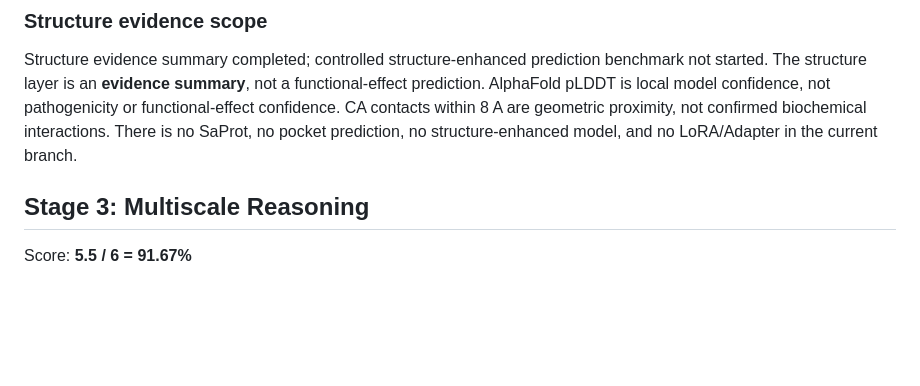
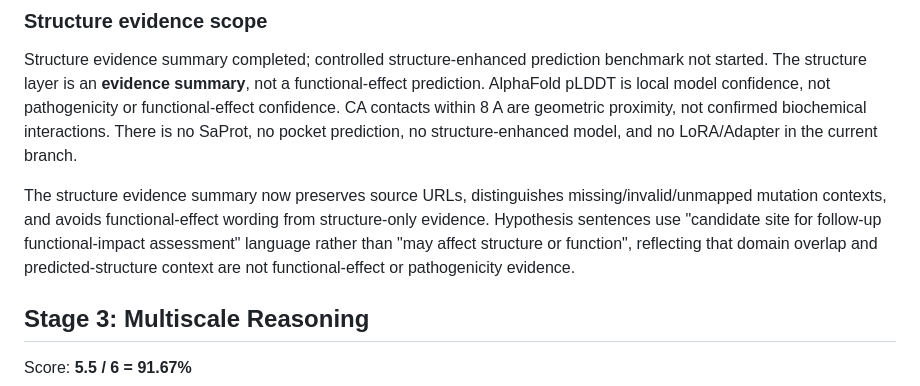
Before and after one commit to zenghaolinz/qiwen-bio, a Markdown page: docs/project-status.md, the part around the change. GitHub-like rendering; blank space fills up the shorter version.

Commit message:
docs: clarify structure summary refinements
Add a refinement note: the structure evidence summary now preserves source
URLs, distinguishes missing/invalid/unmapped mutation contexts, and avoids
functional-effect wording from structure-only evidence. No score change
(Stage 2 remains 3/5 = 60%).

```diff
--- a/docs/project-status.md
+++ b/docs/project-status.md
@@ -40,6 +40,8 @@ Score: **3 / 5 = 60%**
 ### Structure evidence scope
 
 Structure evidence summary completed; controlled structure-enhanced prediction benchmark not started. The structure layer is an **evidence summary**, not a functional-effect prediction. AlphaFold pLDDT is local model confidence, not pathogenicity or functional-effect confidence. CA contacts within 8 A are geometric proximity, not confirmed biochemical interactions. There is no SaProt, no pocket prediction, no structure-enhanced model, and no LoRA/Adapter in the current branch.
+
+The structure evidence summary now preserves source URLs, distinguishes missing/invalid/unmapped mutation contexts, and avoids functional-effect wording from structure-only evidence. Hypothesis sentences use "candidate site for follow-up functional-impact assessment" language rather than "may affect structure or function", reflecting that domain overlap and predicted-structure context are not functional-effect or pathogenicity evidence.
 
 ## Stage 3: Multiscale Reasoning
 
```
